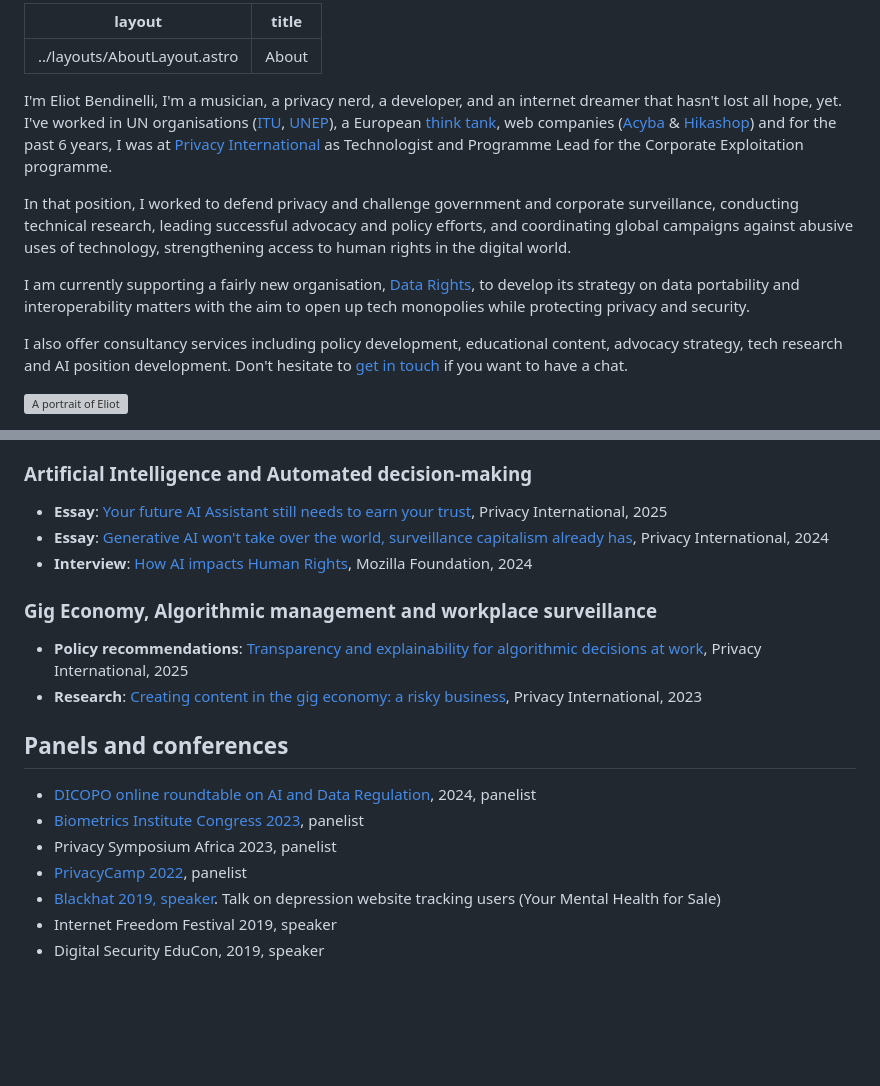
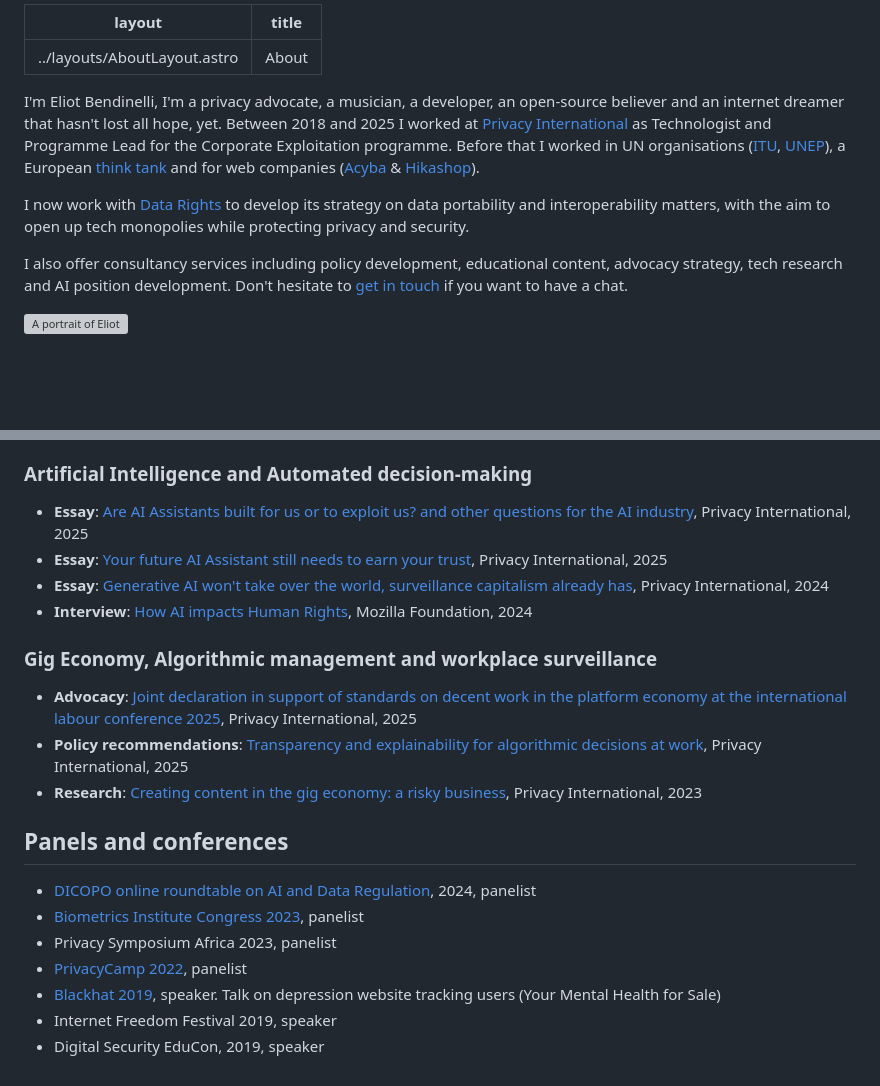
Before and after one commit to EBendinelli/bndy-site, a Markdown page: src/pages/about.md, 2 parts joined by grey strips. Rendered like a GitHub page; blank space fills up the shorter version; grey boxes are pictures that could not be loaded.

Commit message:
About page update

```diff
--- a/src/pages/about.md
+++ b/src/pages/about.md
@@ -3,12 +3,9 @@ layout: ../layouts/AboutLayout.astro
 title: "About"
 ---
 
-I'm Eliot Bendinelli, I'm a musician, a privacy nerd, a developer, and an internet dreamer that hasn't lost all hope, yet. I've worked in UN organisations ([ITU](itu.int), [UNEP](unep.org)), a European [think tank](https://www.thinkyoung.eu/), web companies ([Acyba](https://www.acymailing.com/) & [Hikashop](https://www.hikashop.com/)) and for the past 6 years, I was at [Privacy International](https://privacyinternational.org) as Technologist and Programme Lead for the Corporate Exploitation programme.
+I'm Eliot Bendinelli, I'm a privacy advocate, a musician, a developer, an open-source believer and an internet dreamer that hasn't lost all hope, yet. Between 2018 and 2025 I worked at [Privacy International](https://privacyinternational.org) as Technologist and Programme Lead for the Corporate Exploitation programme. Before that I worked in UN organisations ([ITU](itu.int), [UNEP](unep.org)), a European [think tank](https://www.thinkyoung.eu/) and for web companies ([Acyba](https://www.acymailing.com/) & [Hikashop](https://www.hikashop.com/)).
 
-In that position, I worked to defend privacy and challenge government and corporate surveillance, conducting technical research, leading successful advocacy and policy efforts, and coordinating global
-campaigns against abusive uses of technology, strengthening access to human rights in the digital world.
-
-I am currently supporting a fairly new organisation, [Data Rights](https://datarights.ngo), to develop its strategy on data portability and interoperability matters with the aim to open up tech monopolies while protecting privacy and security.
+I now work with [Data Rights](https://datarights.ngo) to develop its strategy on data portability and interoperability matters, with the aim to open up tech monopolies while protecting privacy and security.
 
 I also offer consultancy services including policy development, educational content, advocacy strategy, tech research and AI position development. Don't hesitate to [get in touch](mailto:&#099;&#111;&#110;&#116;&#097;&#099;&#116;&#064;&#101;&#108;&#105;&#111;&#116;&#098;&#101;&#110;&#100;&#105;&#110;&#101;&#108;&#108;&#105;&#046;&#099;&#111;&#109;) if you want to have a chat.
 
@@ -36,12 +33,14 @@ I also offer consultancy services including policy development, educational cont
 
 ### Artificial Intelligence and Automated decision-making
 
+- **Essay**: [Are AI Assistants built for us or to exploit us? and other questions for the AI industry](https://privacyinternational.org/news-analysis/5591/are-ai-assistants-built-us-or-exploit-us-and-other-questions-ai-industry), Privacy International, 2025
 - **Essay**: [Your future AI Assistant still needs to earn your trust](https://privacyinternational.org/long-read/5555/your-future-ai-assistant-still-needs-earn-your-trust), Privacy International, 2025
 - **Essay**: [Generative AI won't take over the world, surveillance capitalism already has](https://privacyinternational.org/news-analysis/5331/generative-ai-wont-take-over-world-surveillance-capitalism-already-has), Privacy International, 2024
 - **Interview**: [How AI impacts Human Rights](https://foundation.mozilla.org/en/blog/how-ai-impacts-human-rights/), Mozilla Foundation, 2024
 
 ### Gig Economy, Algorithmic management and workplace surveillance
 
+- **Advocacy**: [Joint declaration in support of standards on decent work in the platform economy at the international labour conference 2025](https://privacyinternational.org/sites/default/files/2025-06/ILC2025%20Joint%20Statement.pdf), Privacy International, 2025
 - **Policy recommendations**: [Transparency and explainability for algorithmic decisions at work](https://gigeconomy.privacyinternational.org/), Privacy International, 2025
 - **Research**: [Creating content in the gig economy: a risky business](https://www.privacyinternational.org/long-read/5013/creating-content-gig-economy-risky-business), Privacy International, 2023
 
@@ -51,6 +50,6 @@ I also offer consultancy services including policy development, educational cont
 - [Biometrics Institute Congress 2023](https://www.biometricsinstitute.org/?smd_process_download=1&download_id=14758), panelist
 - Privacy Symposium Africa 2023, panelist
 - [PrivacyCamp 2022](https://privacycamp.eu/panel-the-dsa-its-future-enforcement-and-the-protection-of-fundamental-rights/), panelist
-- [Blackhat 2019, speaker](https://media.privacyinternational.org/videos/embed/22b01a52-e9bb-4de1-8bc5-14203a4621e3). Talk on depression website tracking users (Your Mental Health for Sale)
+- [Blackhat 2019](https://media.privacyinternational.org/videos/embed/22b01a52-e9bb-4de1-8bc5-14203a4621e3), speaker. Talk on depression website tracking users (Your Mental Health for Sale)
 - Internet Freedom Festival 2019, speaker
 - Digital Security EduCon, 2019, speaker
```
